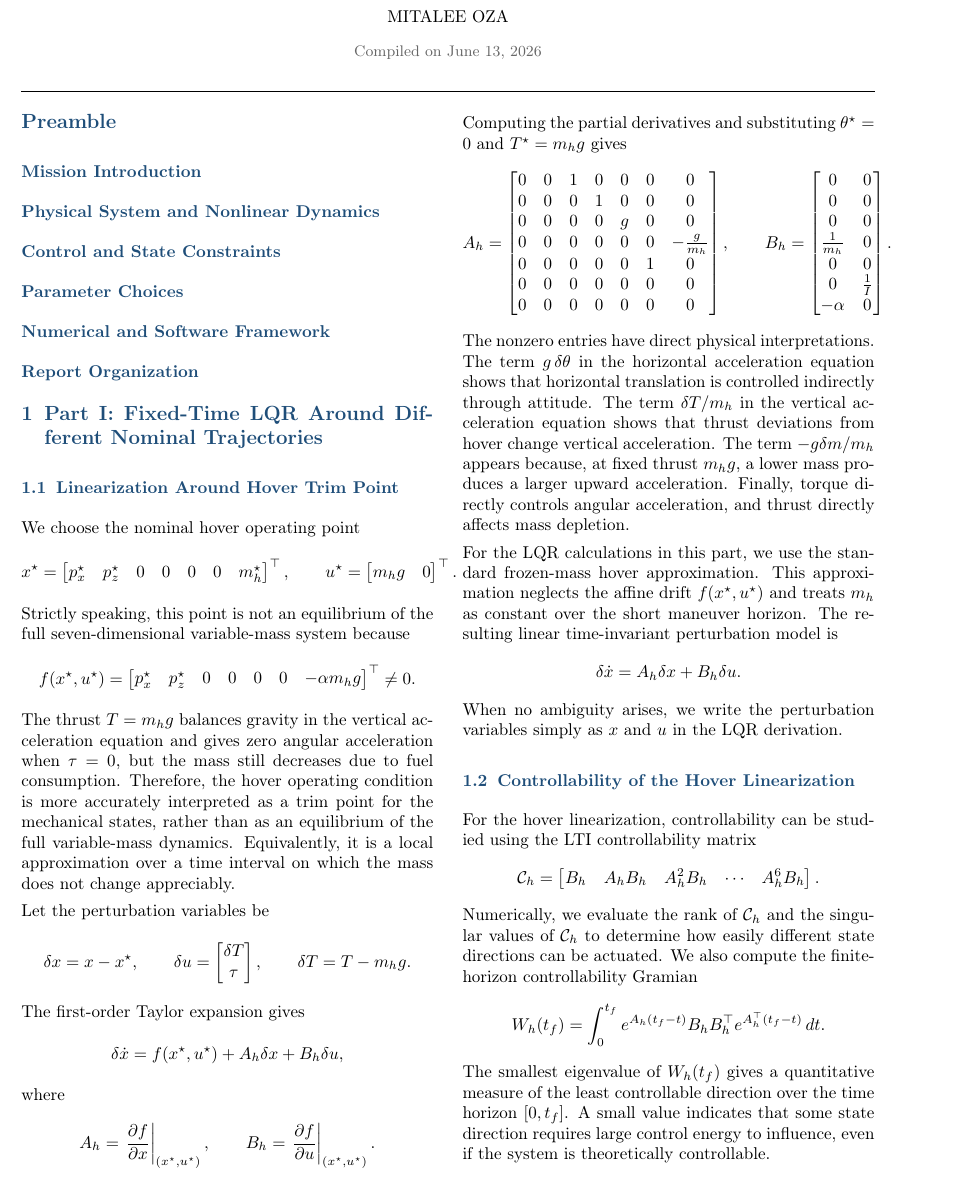
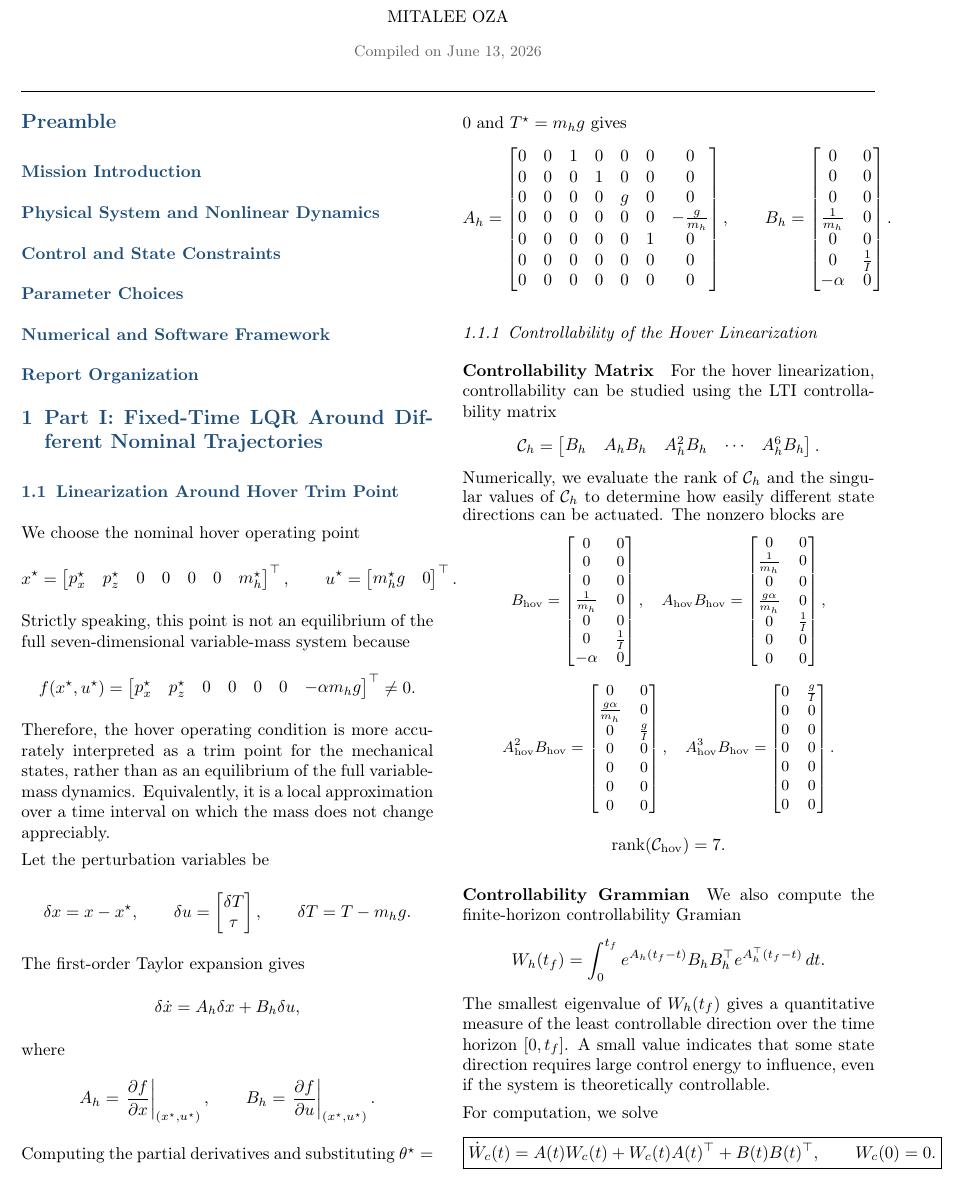
Before and after one commit to 1mitalee/ME270C_OptimalControl, a LaTeX document (main.tex, which reads sections/01_part1_lqr_hover.tex): part of page 1 of 3, cut so that both start at the same text. Compiled offline with pdfLaTeX.

Commit message:
Updates from Overleaf

```diff
--- a/sections/01_part1_lqr_hover.tex
+++ b/sections/01_part1_lqr_hover.tex
@@ -13,7 +13,7 @@ We choose the nominal hover operating point
     \qquad
     u^\star =
     \begin{bmatrix}
-        m_h g & 0
+        m_h^{\star} g & 0
     \end{bmatrix}^\top.
 \]
 Strictly speaking, this point is not an equilibrium of the full seven-dimensional variable-mass system because
@@ -25,7 +25,7 @@ Strictly speaking, this point is not an equilibrium of the full seven-dimensiona
     \end{bmatrix}^\top
     \neq 0.
 \]
-The thrust $T=m_hg$ balances gravity in the vertical acceleration equation and gives zero angular acceleration when $\tau=0$, but the mass still decreases due to fuel consumption. Therefore, the hover operating condition is more accurately interpreted as a trim point for the mechanical states, rather than as an equilibrium of the full variable-mass dynamics. Equivalently, it is a local approximation over a time interval on which the mass does not change appreciably.
+Therefore, the hover operating condition is more accurately interpreted as a trim point for the mechanical states, rather than as an equilibrium of the full variable-mass dynamics. Equivalently, it is a local approximation over a time interval on which the mass does not change appreciably.
 
 Let the perturbation variables be
 \[
@@ -42,7 +42,7 @@ Let the perturbation variables be
 The first-order Taylor expansion gives
 \[
     \delta \dot x
-    = f(x^\star,u^\star) + A_h \delta x + B_h \delta u,
+    = A_h \delta x + B_h \delta u,
 \]
 where
 \[
@@ -74,17 +74,10 @@ B_h =
 -\alpha & 0
 \end{bmatrix}.
 \]
-The nonzero entries have direct physical interpretations. The term $g\,\delta\theta$ in the horizontal acceleration equation shows that horizontal translation is controlled indirectly through attitude. The term $\delta T/m_h$ in the vertical acceleration equation shows that thrust deviations from hover change vertical acceleration. The term $-g\delta m/m_h$ appears because, at fixed thrust $m_hg$, a lower mass produces a larger upward acceleration. Finally, torque directly controls angular acceleration, and thrust directly affects mass depletion.
 
-For the LQR calculations in this part, we use the standard frozen-mass hover approximation. This approximation neglects the affine drift $f(x^\star,u^\star)$ and treats $m_h$ as constant over the short maneuver horizon. The resulting linear time-invariant perturbation model is
-\[
-    \delta \dot x = A_h \delta x + B_h \delta u.
-\]
-When no ambiguity arises, we write the perturbation variables simply as $x$ and $u$ in the LQR derivation.
-
-\subsection{Controllability of the Hover Linearization}
+\subsubsection{Controllability of the Hover Linearization}
 \label{subsec:hover_controllability}
-
+\paragraph{Controllability Matrix}
 For the hover linearization, controllability can be studied using the LTI controllability matrix
 \[
     \mathcal{C}_h
@@ -93,7 +86,38 @@ For the hover linearization, controllability can be studied using the LTI contro
         B_h & A_hB_h & A_h^2B_h & \cdots & A_h^{6}B_h
     \end{bmatrix}.
 \]
-Numerically, we evaluate the rank of $\mathcal{C}_h$ and the singular values of $\mathcal{C}_h$ to determine how easily different state directions can be actuated. We also compute the finite-horizon controllability Gramian
+Numerically, we evaluate the rank of $\mathcal{C}_h$ and the singular values of $\mathcal{C}_h$ to determine how easily different state directions can be actuated.
+The nonzero blocks are
+{\small
+\[
+B_{\mathrm{hov}}=
+\begin{bmatrix}
+0&0\\0&0\\0&0\\\frac{1}{m_h}&0\\0&0\\0&\frac{1}{I}\\-\alpha&0
+\end{bmatrix},
+\quad
+A_{\mathrm{hov}}B_{\mathrm{hov}}=
+\begin{bmatrix}
+0&0\\\frac{1}{m_h}&0\\0&0\\\frac{g\alpha}{m_h}&0\\0&\frac{1}{I}\\0&0\\0&0
+\end{bmatrix},
+\]
+\[
+A_{\mathrm{hov}}^2B_{\mathrm{hov}}=
+\begin{bmatrix}
+0&0\\\frac{g\alpha}{m_h}&0\\0&\frac{g}{I}\\0&0\\0&0\\0&0\\0&0
+\end{bmatrix},
+\quad
+A_{\mathrm{hov}}^3B_{\mathrm{hov}}=
+\begin{bmatrix}
+0&\frac{g}{I}\\0&0\\0&0\\0&0\\0&0\\0&0\\0&0
+\end{bmatrix}.
+\]
+}
+
+\[
+    \operatorname{rank}(\mathcal C_{\mathrm{hov}})=7.
+\]
+\paragraph{Controllability Grammian}
+We also compute the finite-horizon controllability Gramian
 \[
     W_h(t_f)
     =
@@ -101,4 +125,11 @@ Numerically, we evaluate the rank of $\mathcal{C}_h$ and the singular values of
 \]
 The smallest eigenvalue of $W_h(t_f)$ gives a quantitative measure of the least controllable direction over the time horizon $[0,t_f]$. A small value indicates that some state direction requires large control energy to influence, even if the system is theoretically controllable.
 
-The hover model has a clear control structure. Vertical motion is actuated directly through thrust deviations, while horizontal motion is actuated indirectly through attitude: torque changes angular velocity, angular velocity changes attitude, and attitude redirects thrust to generate horizontal acceleration. This indirect chain makes horizontal position control weaker than vertical acceleration control over short horizons. The numerical singular-value and Gramian comparisons in Section~\ref{subsec:weak_controllability} make this distinction explicit.
+For computation, we solve
+\[
+    \boxed{\dot W_c(t)=A(t)W_c(t)+W_c(t)A(t)^{\top}+B(t)B(t)^{\top},\qquad W_c(0)=0.}
+\]
+Then we compute
+\[
+    \boxed{\sigma_i(W_c(0,t_f))=\lambda_i(W_c(0,t_f))}.
+\]
```
